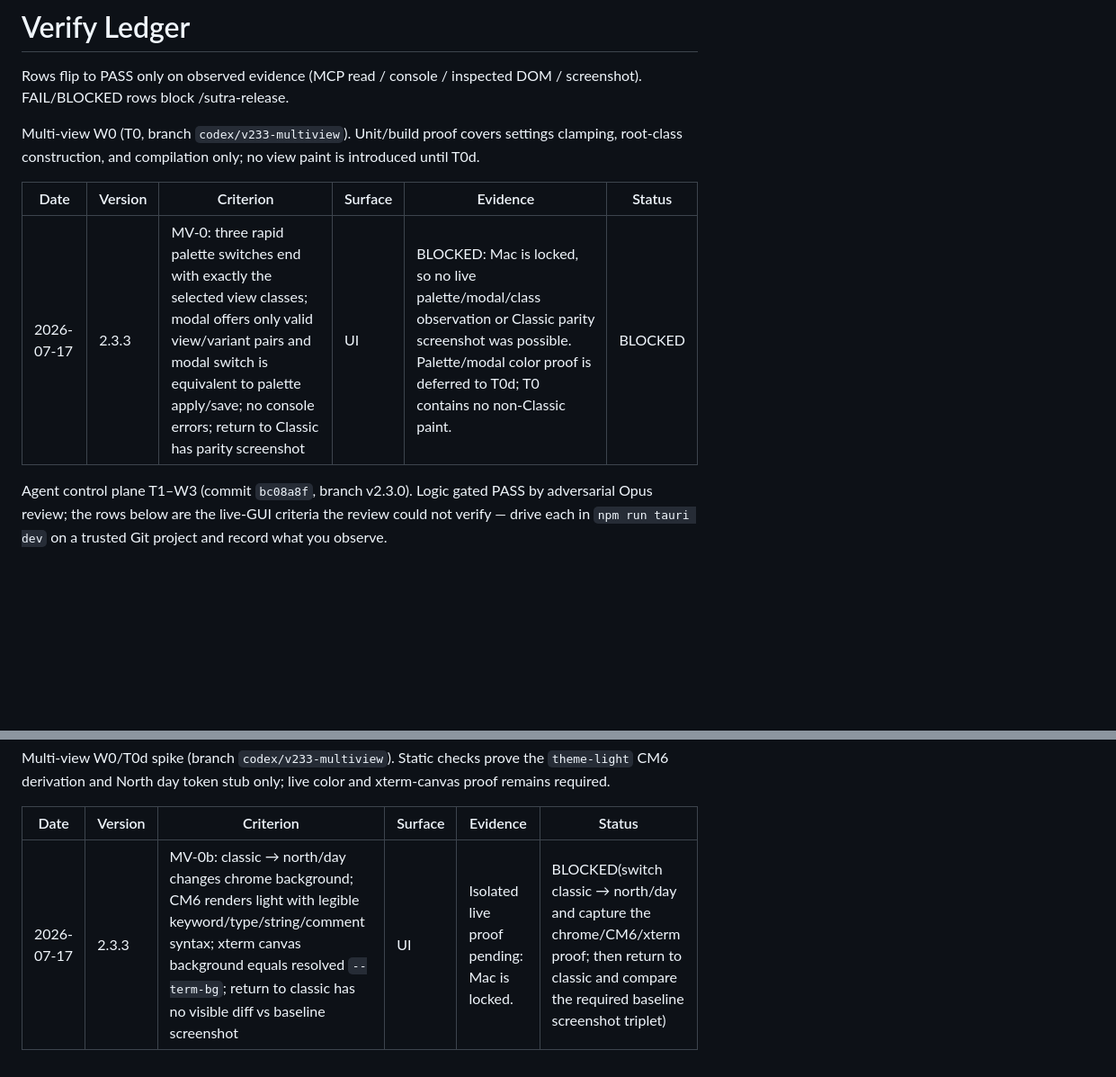
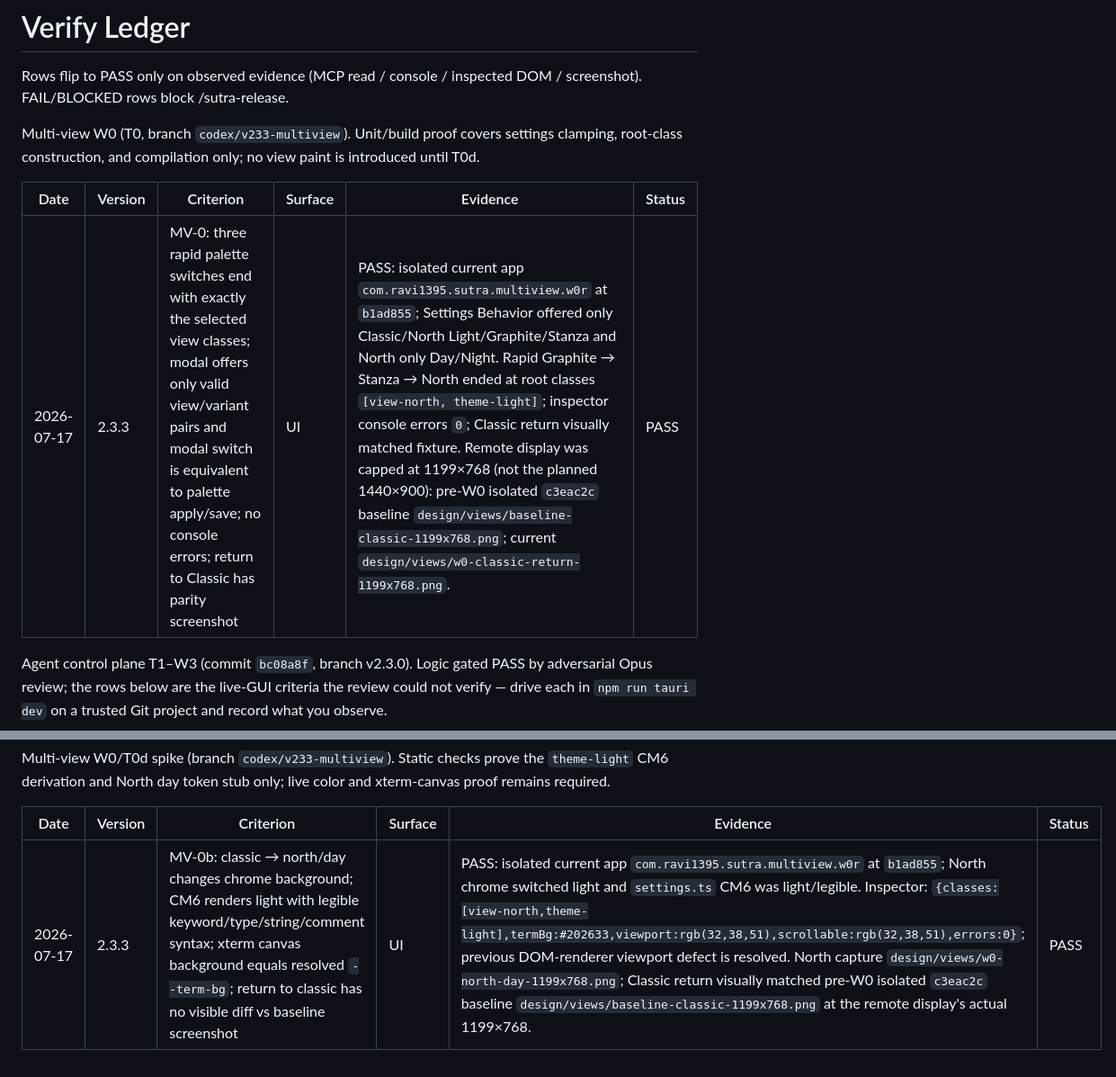
Before and after one commit to ravi1395/sutra, a Markdown page: VERIFY-LEDGER.md, 2 parts joined by grey strips. Shown at 90% size. Rendered like a GitHub page; blank space fills up the shorter version.

Commit message:
docs(views): record W0 live verification

```diff
--- a/VERIFY-LEDGER.md
+++ b/VERIFY-LEDGER.md
@@ -5,7 +5,7 @@ Multi-view W0 (T0, branch `codex/v233-multiview`). Unit/build proof covers setti
 
 | Date | Version | Criterion | Surface | Evidence | Status |
 |---|---|---|---|---|---|
-| 2026-07-17 | 2.3.3 | MV-0: three rapid palette switches end with exactly the selected view classes; modal offers only valid view/variant pairs and modal switch is equivalent to palette apply/save; no console errors; return to Classic has parity screenshot | UI | BLOCKED: Mac is locked, so no live palette/modal/class observation or Classic parity screenshot was possible. Palette/modal color proof is deferred to T0d; T0 contains no non-Classic paint. | BLOCKED |
+| 2026-07-17 | 2.3.3 | MV-0: three rapid palette switches end with exactly the selected view classes; modal offers only valid view/variant pairs and modal switch is equivalent to palette apply/save; no console errors; return to Classic has parity screenshot | UI | PASS: isolated current app `com.ravi1395.sutra.multiview.w0r` at `b1ad855`; Settings Behavior offered only Classic/North Light/Graphite/Stanza and North only Day/Night. Rapid Graphite → Stanza → North ended at root classes `[view-north, theme-light]`; inspector console errors `0`; Classic return visually matched fixture. Remote display was capped at 1199×768 (not the planned 1440×900): pre-W0 isolated `c3eac2c` baseline `design/views/baseline-classic-1199x768.png`; current `design/views/w0-classic-return-1199x768.png`. | PASS |
 
 Agent control plane T1–W3 (commit `bc08a8f`, branch v2.3.0). Logic gated PASS by adversarial Opus review; the rows below are the live-GUI criteria the review could not verify — drive each in `npm run tauri dev` on a trusted Git project and record what you observe.
 
@@ -165,4 +165,4 @@ Multi-view W0/T0d spike (branch `codex/v233-multiview`). Static checks prove the
 
 | Date | Version | Criterion | Surface | Evidence | Status |
 |---|---|---|---|---|---|
-| 2026-07-17 | 2.3.3 | MV-0b: classic → north/day changes chrome background; CM6 renders light with legible keyword/type/string/comment syntax; xterm canvas background equals resolved `--term-bg`; return to classic has no visible diff vs baseline screenshot | UI | Isolated live proof pending: Mac is locked. | BLOCKED(switch classic → north/day and capture the chrome/CM6/xterm proof; then return to classic and compare the required baseline screenshot triplet) |
+| 2026-07-17 | 2.3.3 | MV-0b: classic → north/day changes chrome background; CM6 renders light with legible keyword/type/string/comment syntax; xterm canvas background equals resolved `--term-bg`; return to classic has no visible diff vs baseline screenshot | UI | PASS: isolated current app `com.ravi1395.sutra.multiview.w0r` at `b1ad855`; North chrome switched light and `settings.ts` CM6 was light/legible. Inspector: `{classes:[view-north,theme-light],termBg:#202633,viewport:rgb(32,38,51),scrollable:rgb(32,38,51),errors:0}`; previous DOM-renderer viewport defect is resolved. North capture `design/views/w0-north-day-1199x768.png`; Classic return visually matched pre-W0 isolated `c3eac2c` baseline `design/views/baseline-classic-1199x768.png` at the remote display's actual 1199×768. | PASS |
```
